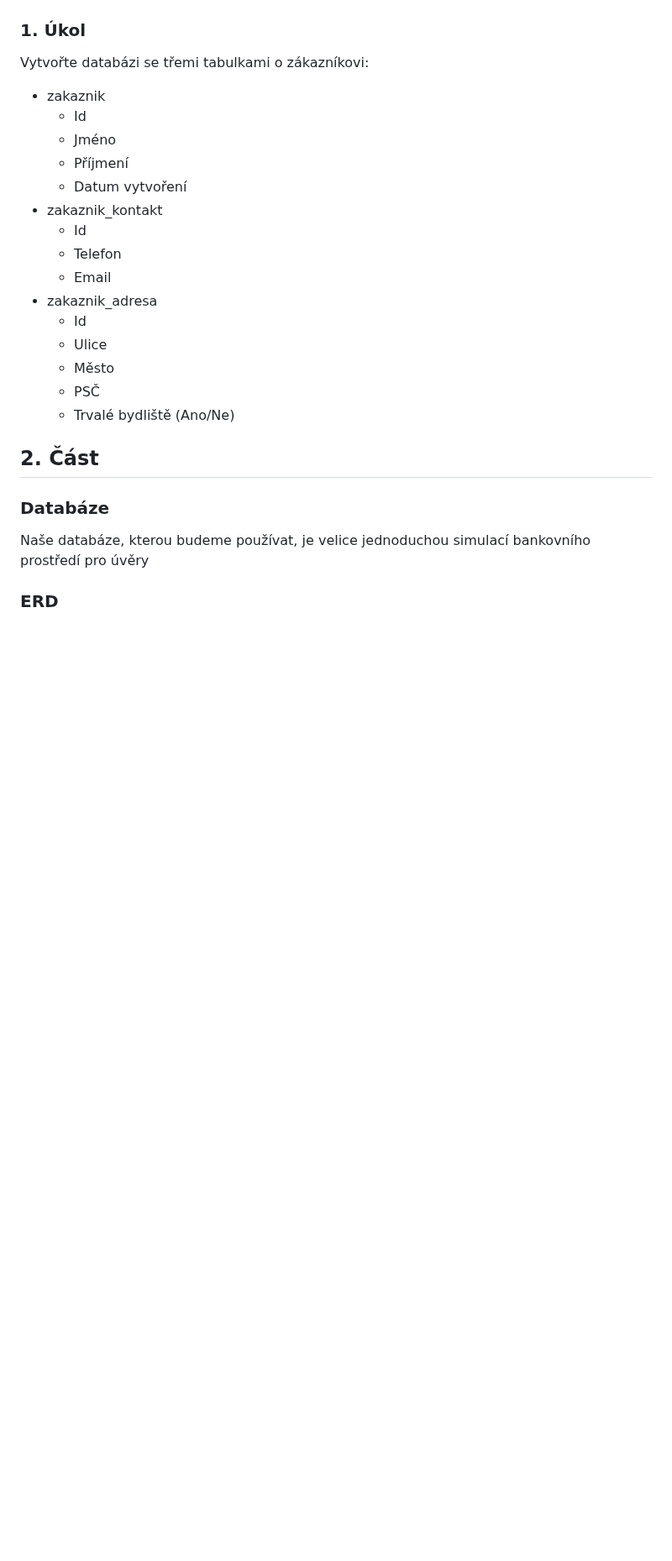
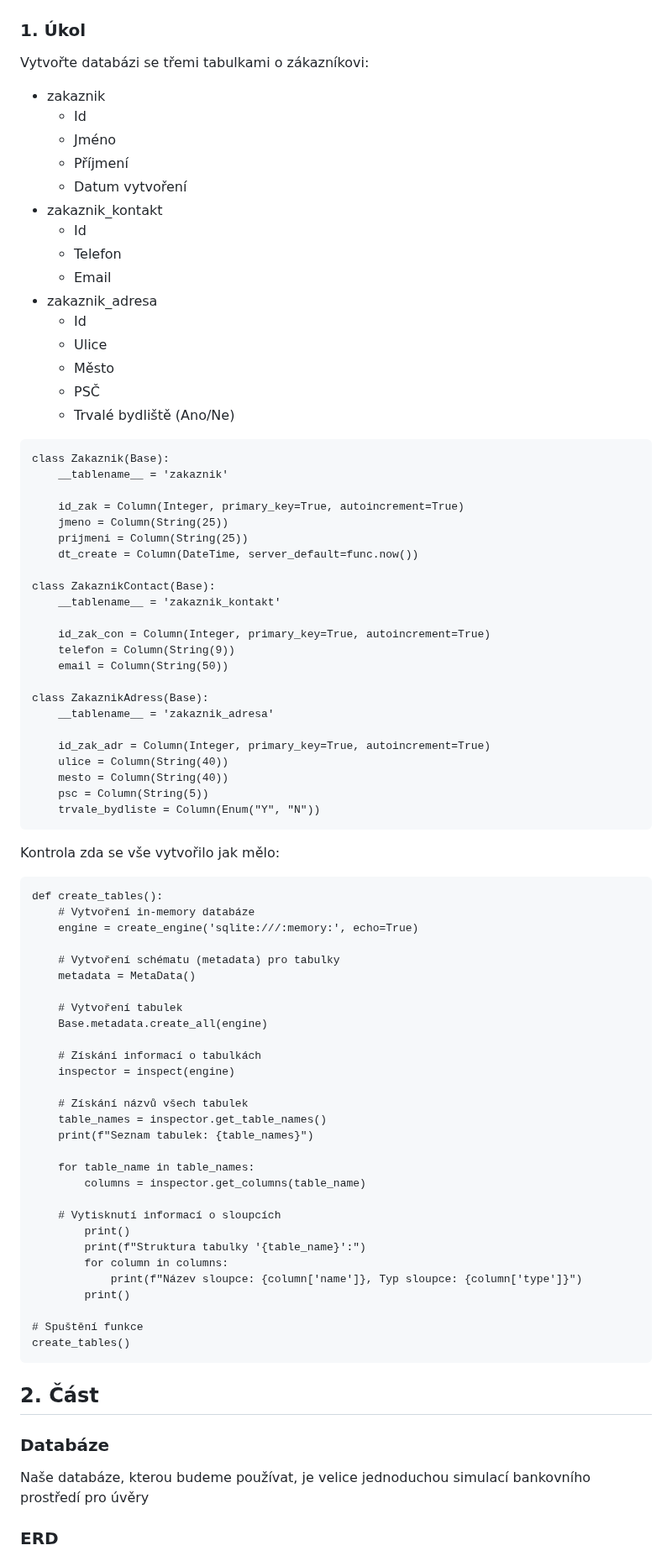
Before and after one commit to Hamzic12/SQL-Alchemy, a Markdown page: README.md, the part around the change. Shown at 84% size. GitHub-like rendering; blank space fills up the shorter version.

`````diff
--- a/README.md
+++ b/README.md
@@ -118,7 +118,63 @@ Vytvořte databázi se třemi tabulkami o zákazníkovi:
  	- Město
  	- PSČ
  	- Trvalé bydliště (Ano/Ne)
+````
+class Zakaznik(Base):
+    __tablename__ = 'zakaznik'
 
+    id_zak = Column(Integer, primary_key=True, autoincrement=True)
+    jmeno = Column(String(25))
+    prijmeni = Column(String(25))
+    dt_create = Column(DateTime, server_default=func.now())
+
+class ZakaznikContact(Base):
+    __tablename__ = 'zakaznik_kontakt'
+
+    id_zak_con = Column(Integer, primary_key=True, autoincrement=True)
+    telefon = Column(String(9))
+    email = Column(String(50))
+
+class ZakaznikAdress(Base):
+    __tablename__ = 'zakaznik_adresa'
+
+    id_zak_adr = Column(Integer, primary_key=True, autoincrement=True)
+    ulice = Column(String(40))
+    mesto = Column(String(40))
+    psc = Column(String(5))
+    trvale_bydliste = Column(Enum("Y", "N"))
+````
+Kontrola zda se vše vytvořilo jak mělo:
+````
+def create_tables():
+    # Vytvoření in-memory databáze
+    engine = create_engine('sqlite:///:memory:', echo=True)
+
+    # Vytvoření schématu (metadata) pro tabulky
+    metadata = MetaData()
+
+    # Vytvoření tabulek
+    Base.metadata.create_all(engine)
+
+    # Získání informací o tabulkách
+    inspector = inspect(engine)
+
+    # Získání názvů všech tabulek
+    table_names = inspector.get_table_names()
+    print(f"Seznam tabulek: {table_names}")
+
+    for table_name in table_names:
+        columns = inspector.get_columns(table_name)
+
+    # Vytisknutí informací o sloupcích
+        print()
+        print(f"Struktura tabulky '{table_name}':")
+        for column in columns:
+            print(f"Název sloupce: {column['name']}, Typ sloupce: {column['type']}")
+        print()
+
+# Spuštění funkce
+create_tables()
+````
 ## 2. Část
 ### Databáze
 Naše databáze, kterou budeme používat, je velice jednoduchou simulací bankovního prostředí pro úvěry
`````
